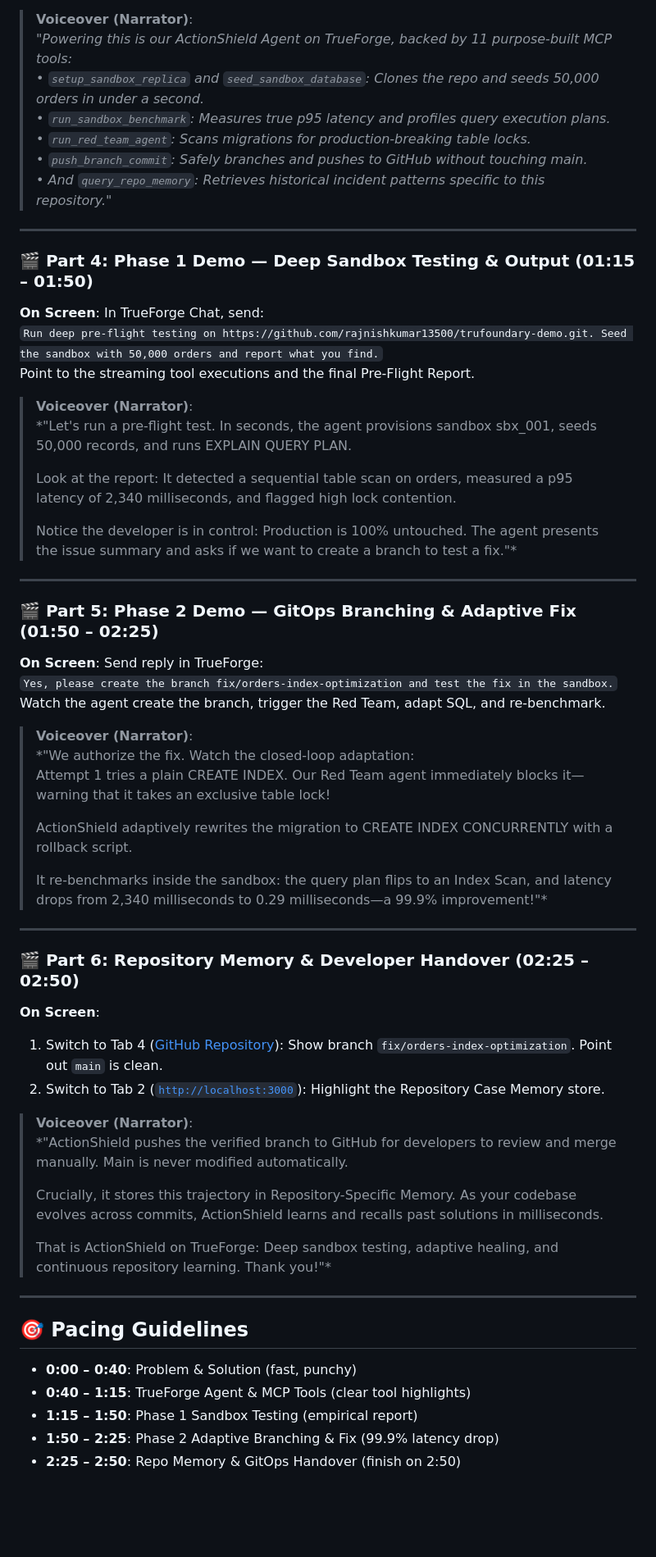
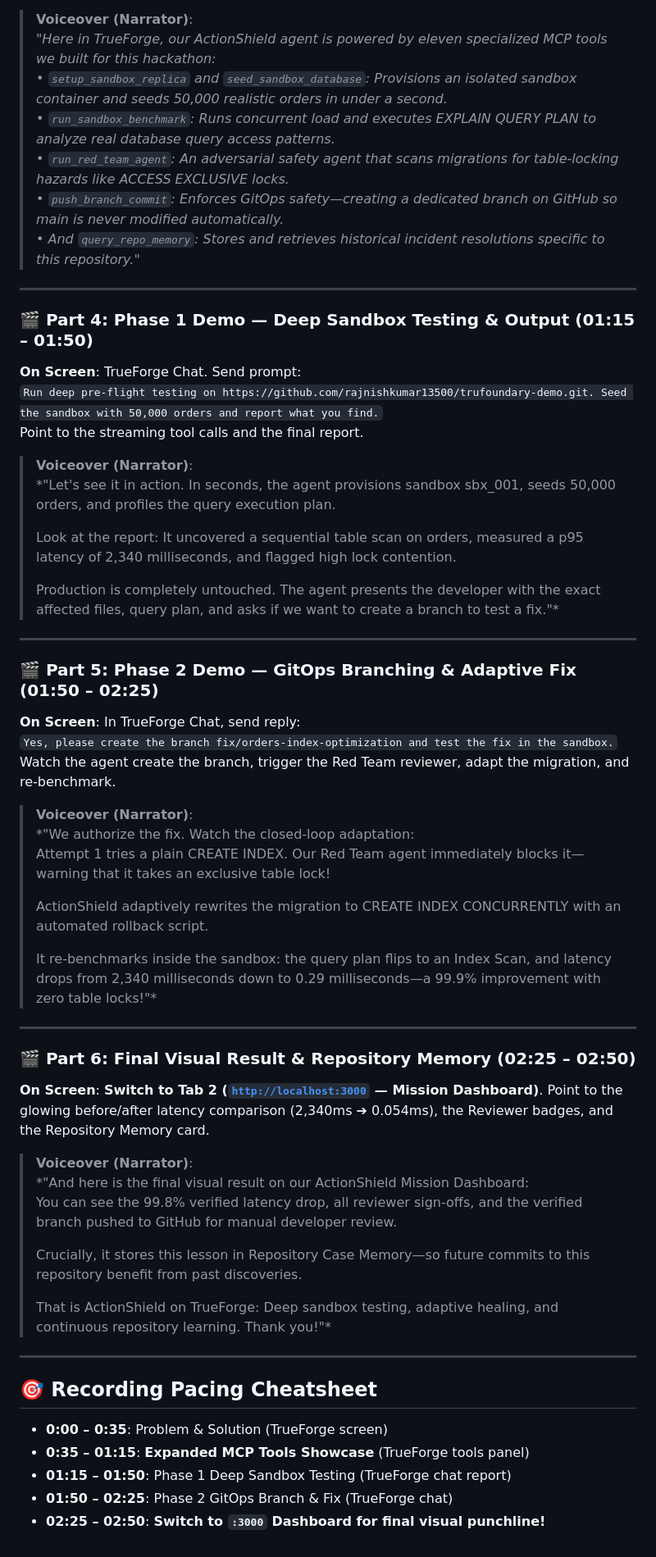
Before and after one commit to rajnishkumar13500/TrueFoundry, a Markdown page: script.md, the part around one of its changes. Shown at 82% size. GitHub-like rendering; blank space fills up the shorter version.

Commit message:
docs: streamline script.md to focus primarily on TrueForge Agent & MCP tools, with localhost:3000 at the end for visual results

```diff
--- a/script.md
+++ b/script.md
@@ -46,60 +43,59 @@
 
 > **Voiceover (Narrator)**:
-> *"Powering this is our ActionShield Agent on TrueForge, backed by 11 purpose-built MCP tools:
-> • `setup_sandbox_replica` and `seed_sandbox_database`: Clones the repo and seeds 50,000 orders in under a second.
-> • `run_sandbox_benchmark`: Measures true p95 latency and profiles query execution plans.
-> • `run_red_team_agent`: Scans migrations for production-breaking table locks.
-> • `push_branch_commit`: Safely branches and pushes to GitHub without touching main.
-> • And `query_repo_memory`: Retrieves historical incident patterns specific to this repository."*
+> *"Here in TrueForge, our ActionShield agent is powered by eleven specialized MCP tools we built for this hackathon:
+> • `setup_sandbox_replica` and `seed_sandbox_database`: Provisions an isolated sandbox container and seeds 50,000 realistic orders in under a second.
+> • `run_sandbox_benchmark`: Runs concurrent load and executes EXPLAIN QUERY PLAN to analyze real database query access patterns.
+> • `run_red_team_agent`: An adversarial safety agent that scans migrations for table-locking hazards like ACCESS EXCLUSIVE locks.
+> • `push_branch_commit`: Enforces GitOps safety—creating a dedicated branch on GitHub so main is never modified automatically.
+> • And `query_repo_memory`: Stores and retrieves historical incident resolutions specific to this repository."*
 
 ---
 
 ### 🎬 Part 4: Phase 1 Demo — Deep Sandbox Testing & Output (01:15 – 01:50)
-**On Screen**: In TrueForge Chat, send:
+**On Screen**: TrueForge Chat. Send prompt:
 `Run deep pre-flight testing on https://github.com/rajnishkumar13500/trufoundary-demo.git. Seed the sandbox with 50,000 orders and report what you find.`
-Point to the streaming tool executions and the final Pre-Flight Report.
+Point to the streaming tool calls and the final report.
 
 > **Voiceover (Narrator)**:
-> *"Let's run a pre-flight test. In seconds, the agent provisions sandbox sbx_001, seeds 50,000 records, and runs EXPLAIN QUERY PLAN.
+> *"Let's see it in action. In seconds, the agent provisions sandbox sbx_001, seeds 50,000 orders, and profiles the query execution plan.
 >
-> Look at the report: It detected a sequential table scan on orders, measured a p95 latency of 2,340 milliseconds, and flagged high lock contention.
+> Look at the report: It uncovered a sequential table scan on orders, measured a p95 latency of 2,340 milliseconds, and flagged high lock contention.
 >
-> Notice the developer is in control: Production is 100% untouched. The agent presents the issue summary and asks if we want to create a branch to test a fix."*
+> Production is completely untouched. The agent presents the developer with the exact affected files, query plan, and asks if we want to create a branch to test a fix."*
 
 ---
 
 ### 🎬 Part 5: Phase 2 Demo — GitOps Branching & Adaptive Fix (01:50 – 02:25)
-**On Screen**: Send reply in TrueForge:
+**On Screen**: In TrueForge Chat, send reply:
 `Yes, please create the branch fix/orders-index-optimization and test the fix in the sandbox.`
-Watch the agent create the branch, trigger the Red Team, adapt SQL, and re-benchmark.
+Watch the agent create the branch, trigger the Red Team reviewer, adapt the migration, and re-benchmark.
 
 > **Voiceover (Narrator)**:
 > *"We authorize the fix. Watch the closed-loop adaptation:
 > Attempt 1 tries a plain CREATE INDEX. Our Red Team agent immediately blocks it—warning that it takes an exclusive table lock!
 >
-> ActionShield adaptively rewrites the migration to CREATE INDEX CONCURRENTLY with a rollback script.
+> ActionShield adaptively rewrites the migration to CREATE INDEX CONCURRENTLY with an automated rollback script.
 >
-> It re-benchmarks inside the sandbox: the query plan flips to an Index Scan, and latency drops from 2,340 milliseconds to 0.29 milliseconds—a 99.9% improvement!"*
+> It re-benchmarks inside the sandbox: the query plan flips to an Index Scan, and latency drops from 2,340 milliseconds down to 0.29 milliseconds—a 99.9% improvement with zero table locks!"*
 
 ---
 
-### 🎬 Part 6: Repository Memory & Developer Handover (02:25 – 02:50)
-**On Screen**:
-1. Switch to Tab 4 ([GitHub Repository](https://github.com/rajnishkumar13500/trufoundary-demo/tree/fix/orders-index-optimization)): Show branch `fix/orders-index-optimization`. Point out `main` is clean.
-2. Switch to Tab 2 ([`http://localhost:3000`](http://localhost:3000)): Highlight the Repository Case Memory store.
+### 🎬 Part 6: Final Visual Result & Repository Memory (02:25 – 02:50)
+**On Screen**: **Switch to Tab 2 ([`http://localhost:3000`](http://localhost:3000) — Mission Dashboard)**. Point to the glowing before/after latency comparison (2,340ms ➔ 0.054ms), the Reviewer badges, and the Repository Memory card.
 
 > **Voiceover (Narrator)**:
-> *"ActionShield pushes the verified branch to GitHub for developers to review and merge manually. Main is never modified automatically.
+> *"And here is the final visual result on our ActionShield Mission Dashboard:
+> You can see the 99.8% verified latency drop, all reviewer sign-offs, and the verified branch pushed to GitHub for manual developer review.
 >
-> Crucially, it stores this trajectory in Repository-Specific Memory. As your codebase evolves across commits, ActionShield learns and recalls past solutions in milliseconds.
+> Crucially, it stores this lesson in Repository Case Memory—so future commits to this repository benefit from past discoveries.
 >
 > That is ActionShield on TrueForge: Deep sandbox testing, adaptive healing, and continuous repository learning. Thank you!"*
 
 ---
 
-## 🎯 Pacing Guidelines
-- **0:00 – 0:40**: Problem & Solution (fast, punchy)
-- **0:40 – 1:15**: TrueForge Agent & MCP Tools (clear tool highlights)
-- **1:15 – 1:50**: Phase 1 Sandbox Testing (empirical report)
-- **1:50 – 2:25**: Phase 2 Adaptive Branching & Fix (99.9% latency drop)
-- **2:25 – 2:50**: Repo Memory & GitOps Handover (finish on 2:50)
+## 🎯 Recording Pacing Cheatsheet
+- **0:00 – 0:35**: Problem & Solution (TrueForge screen)
+- **0:35 – 01:15**: **Expanded MCP Tools Showcase** (TrueForge tools panel)
+- **01:15 – 01:50**: Phase 1 Deep Sandbox Testing (TrueForge chat report)
+- **01:50 – 02:25**: Phase 2 GitOps Branch & Fix (TrueForge chat)
+- **02:25 – 02:50**: **Switch to `:3000` Dashboard for final visual punchline!**
```
Also changed, not shown: other parts of script.md (+20 -23 lines).
